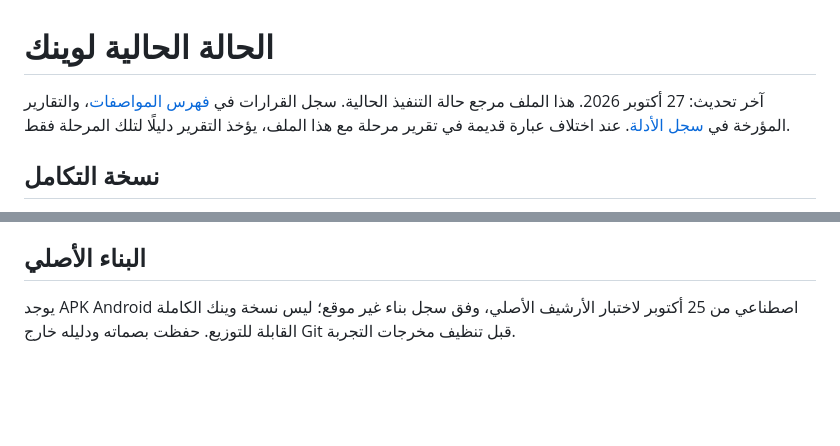
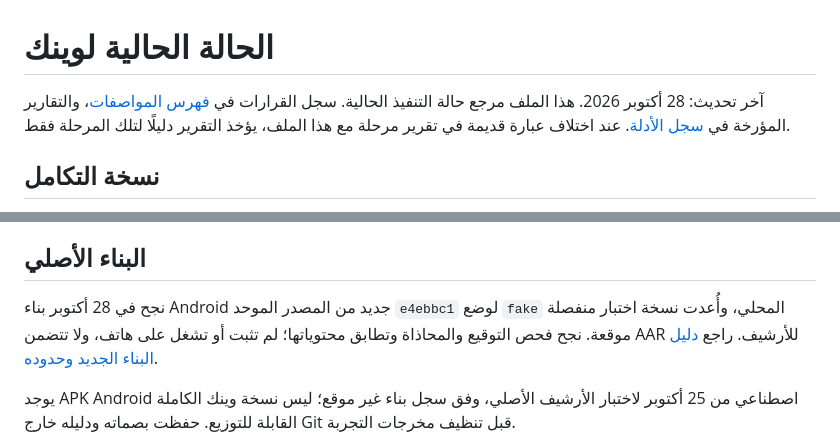
Before and after one commit to dukkanai/wainak, a Markdown page: docs/STATUS.md, 2 parts joined by grey strips. GitHub-like rendering; blank space fills up the shorter version.

```diff
--- a/docs/STATUS.md
+++ b/docs/STATUS.md
@@ -1,6 +1,6 @@
 # الحالة الحالية لوينك
 
-آخر تحديث: 27 أكتوبر 2026. هذا الملف مرجع حالة التنفيذ الحالية. سجل القرارات في [فهرس المواصفات](README.md)، والتقارير المؤرخة في [سجل الأدلة](history/README.md). عند اختلاف عبارة قديمة في تقرير مرحلة مع هذا الملف، يؤخذ التقرير دليلًا لتلك المرحلة فقط.
+آخر تحديث: 28 أكتوبر 2026. هذا الملف مرجع حالة التنفيذ الحالية. سجل القرارات في [فهرس المواصفات](README.md)، والتقارير المؤرخة في [سجل الأدلة](history/README.md). عند اختلاف عبارة قديمة في تقرير مرحلة مع هذا الملف، يؤخذ التقرير دليلًا لتلك المرحلة فقط.
 
 ## نسخة التكامل
 
@@ -20,6 +20,8 @@
 6. **التشغيل:** قاعدة PostgreSQL وأدوات نسخ واستعادة، واختبارات بقواعد وموارد مؤقتة منفصلة. محول نطاق PostgreSQL الحالي يستخدم لقطة صغيرة وقفلًا عامًا للتحقق من صحة القواعد؛ ليس طبقة استعلامات إنتاجية للتوسع.
 
 ## البناء الأصلي
+
+نجح في 28 أكتوبر بناء Android جديد من المصدر الموحد `e4ebbc1` لوضع `fake` المحلي، وأُعدت نسخة اختبار منفصلة موقعة. نجح فحص التوقيع والمحاذاة وتطابق محتوياتها؛ لم تثبت أو تشغل على هاتف، ولا تتضمن AAR للأرشيف. راجع [دليل البناء الجديد وحدوده](ci/android-build-20261028.md).
 
 يوجد APK Android اصطناعي من 25 أكتوبر لاختبار الأرشيف الأصلي، وفق سجل بناء غير موقع؛ ليس نسخة وينك الكاملة القابلة للتوزيع. حفظت بصماته ودليله خارج Git قبل تنظيف مخرجات التجربة.
 
```
Also changed, not shown: ci/README.md (+2 -0 lines), docs/ci/android-build-20261028.md (added, +43 -0 lines).
